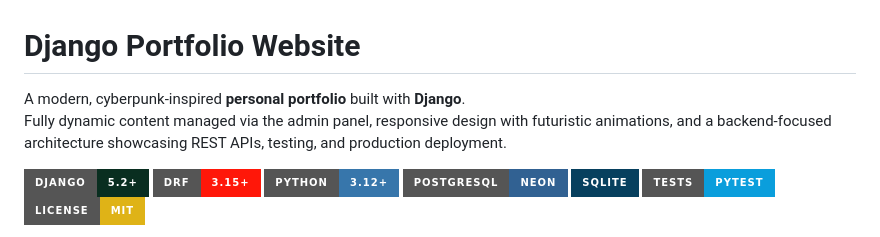
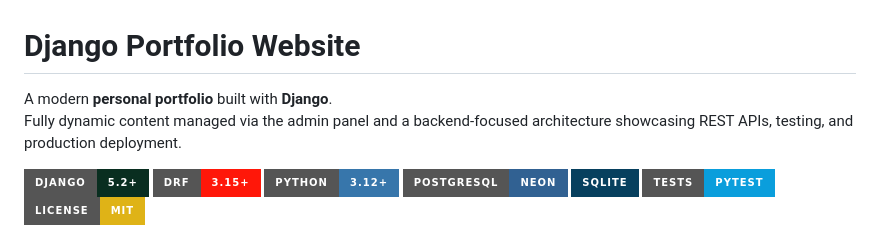
Before and after one commit to berkaykhrmn/django-portfolio-website, a Markdown page: README.md, the part around the change. GitHub-like rendering; badges without logos.

Commit message:
Revise README description for personal portfolio
Removed the term 'cyberpunk-inspired' and updated the description for clarity.

```diff
--- a/README.md
+++ b/README.md
@@ -1,7 +1,7 @@
 # Django Portfolio Website
 
-A modern, cyberpunk-inspired **personal portfolio** built with **Django**.
-Fully dynamic content managed via the admin panel, responsive design with futuristic animations, and a backend-focused architecture showcasing REST APIs, testing, and production deployment.
+A modern **personal portfolio** built with **Django**.
+Fully dynamic content managed via the admin panel and a backend-focused architecture showcasing REST APIs, testing, and production deployment.
 
 [![Django](https://img.shields.io/badge/Django-5.2+-092E20?style=for-the-badge&logo=django&logoColor=white)](https://www.djangoproject.com/)
 [![Django REST Framework](https://img.shields.io/badge/DRF-3.15+-ff1709?style=for-the-badge&logo=django&logoColor=white)](https://www.django-rest-framework.org/)
```
